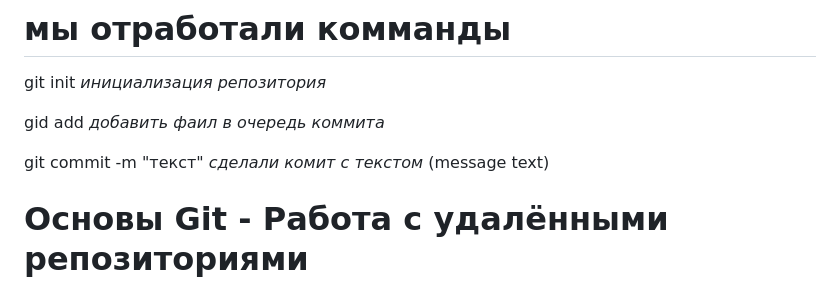
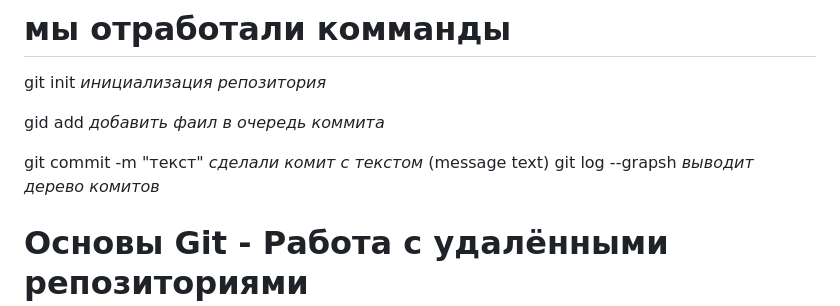
Before and after one commit to ewgeniy555/main, a Markdown page: readme.md, the part around the change. Rendered like a GitHub page.

Commit message:
дополнил

```diff
--- a/readme.md
+++ b/readme.md
@@ -6,6 +6,7 @@ git init *инициализация репозитория*
 gid add *добавить фаил в очередь коммита*
 
 git commit -m "текст" *сделали комит с текстом* (message text)
+git log --grapsh *выводит дерево комитов*
 
 
 
```
